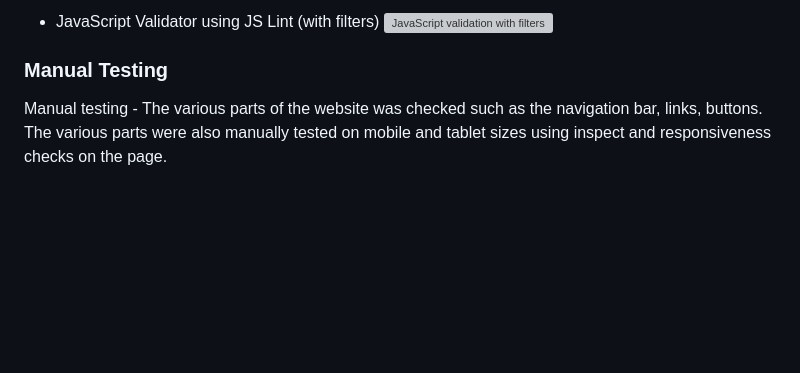
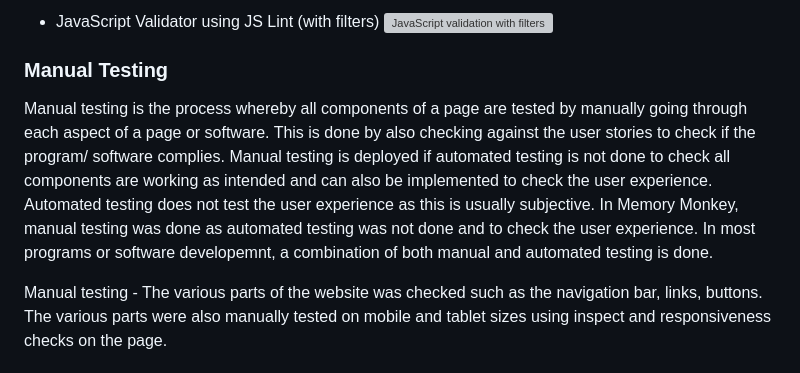
Before and after one commit to Analisa1984/memory-monkey, a Markdown page: README.md, the part around the change. Drawn GitHub-style; blank space fills up the shorter version; grey boxes are pictures that could not be loaded.

Commit message:
Explain the principle of manual testing and when it is deployed.

```diff
--- a/README.md
+++ b/README.md
@@ -179,6 +179,8 @@ Accessibility Errors:
   ![JavaScript validation with filters](assets/images/screenshots-validators/mm-last-validator-checks/mm-jslint-filter.png)
 
 ### Manual Testing
+
+Manual testing is the process whereby all components of a page are tested by manually going through each aspect of a page or software. This is done by also checking against the user stories to check if the program/ software complies. Manual testing is deployed if automated testing is not done to check all components are working as intended and can also be implemented to check the user experience. Automated testing does not test the user experience as this is usually subjective. In Memory Monkey, manual testing was done as automated testing was not done and to check the user experience. In most programs or software developemnt, a combination of both manual and automated testing is done.
 
 Manual testing - The various parts of the website was checked such as the navigation bar, links, buttons. The various parts were also manually tested on mobile and tablet sizes using inspect and responsiveness checks on the page.
 
```
